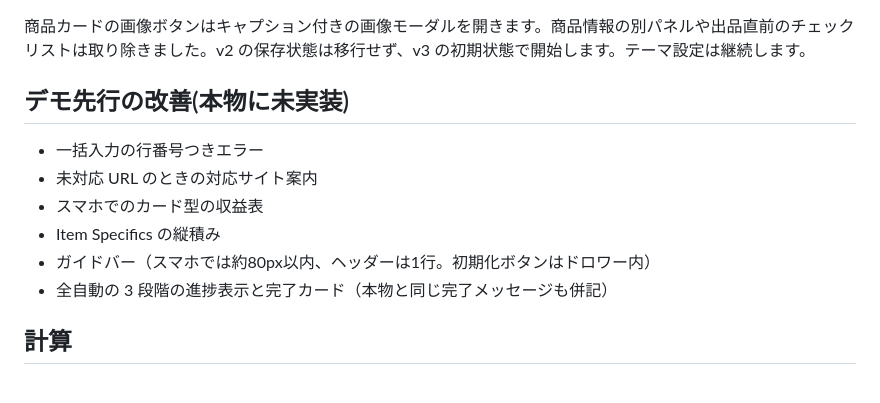
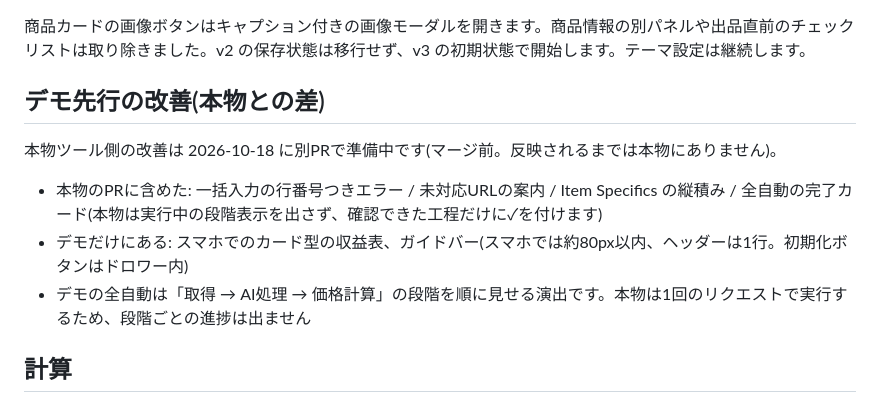
Before and after one commit to tmd-dev2026/ebase-autopilot-demo, a Markdown page: README.md, the part around the change. Rendered like a GitHub page.

Commit message:
docs: README lists real-tool differences accurately
Co-Authored-By: Claude Sonnet 5.5 <noreply@anthropic.com>

```diff
--- a/README.md
+++ b/README.md
@@ -49,14 +49,13 @@ URL 判定はホストを見ず、パス末尾と用意された slug を検査
 
 商品カードの画像ボタンはキャプション付きの画像モーダルを開きます。商品情報の別パネルや出品直前のチェックリストは取り除きました。v2 の保存状態は移行せず、v3 の初期状態で開始します。テーマ設定は継続します。
 
-## デモ先行の改善(本物に未実装)
+## デモ先行の改善(本物との差)
 
-- 一括入力の行番号つきエラー
-- 未対応 URL のときの対応サイト案内
-- スマホでのカード型の収益表
-- Item Specifics の縦積み
-- ガイドバー（スマホでは約80px以内、ヘッダーは1行。初期化ボタンはドロワー内）
-- 全自動の 3 段階の進捗表示と完了カード（本物と同じ完了メッセージも併記）
+本物ツール側の改善は 2026-10-18 に別PRで準備中です(マージ前。反映されるまでは本物にありません)。
+
+- 本物のPRに含めた: 一括入力の行番号つきエラー / 未対応URLの案内 / Item Specifics の縦積み / 全自動の完了カード(本物は実行中の段階表示を出さず、確認できた工程だけに✓を付けます)
+- デモだけにある: スマホでのカード型の収益表、ガイドバー(スマホでは約80px以内、ヘッダーは1行。初期化ボタンはドロワー内)
+- デモの全自動は「取得 → AI処理 → 価格計算」の段階を順に見せる演出です。本物は1回のリクエストで実行するため、段階ごとの進捗は出ません
 
 ## 計算
 
```
